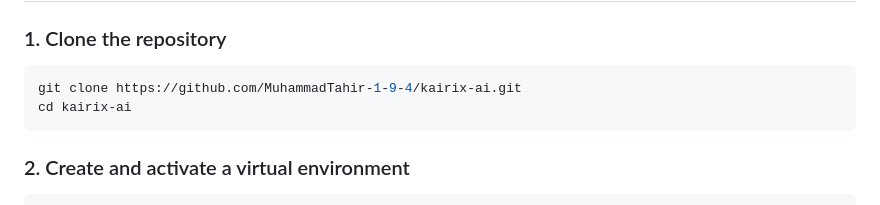
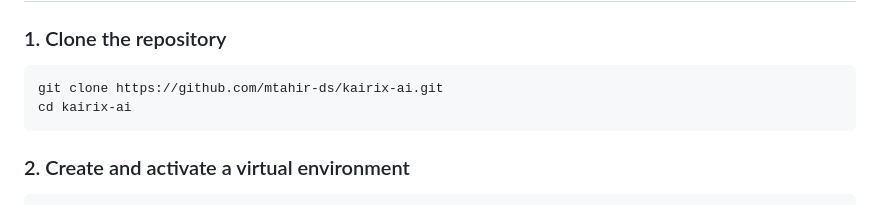
Before and after one commit to MuhammadTahir-1-9-4/kairix-ai, a Markdown page: README.md, the part around the change. Drawn GitHub-style.

Commit message:
Update GitHub username references to mtahir-ds

````diff
--- a/README.md
+++ b/README.md
@@ -104,7 +104,7 @@ Kairix AI (from *Kairos* — the Greek concept of the perfect moment) helps job
 ### 1. Clone the repository
 
 ```bash
-git clone https://github.com/MuhammadTahir-1-9-4/kairix-ai.git
+git clone https://github.com/mtahir-ds/kairix-ai.git
 cd kairix-ai
 ```
 
````
